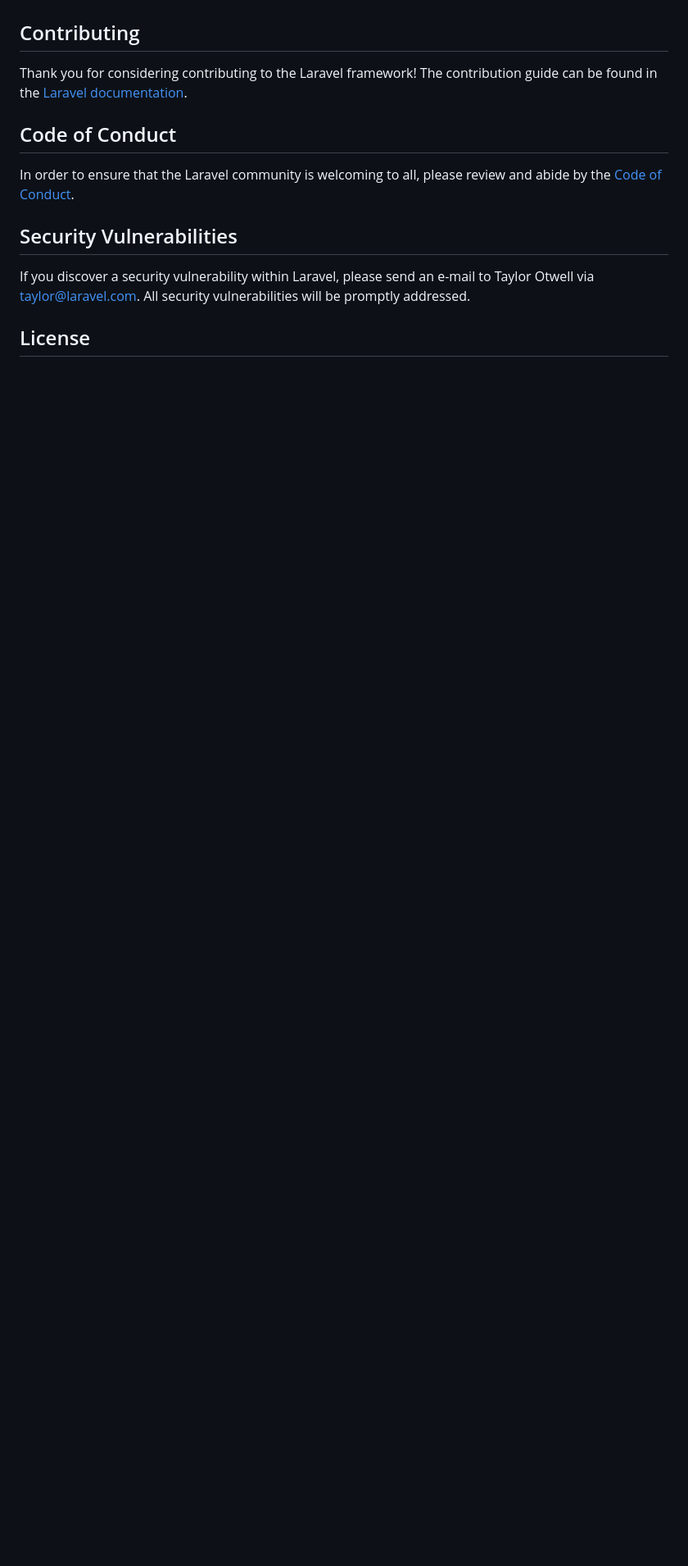
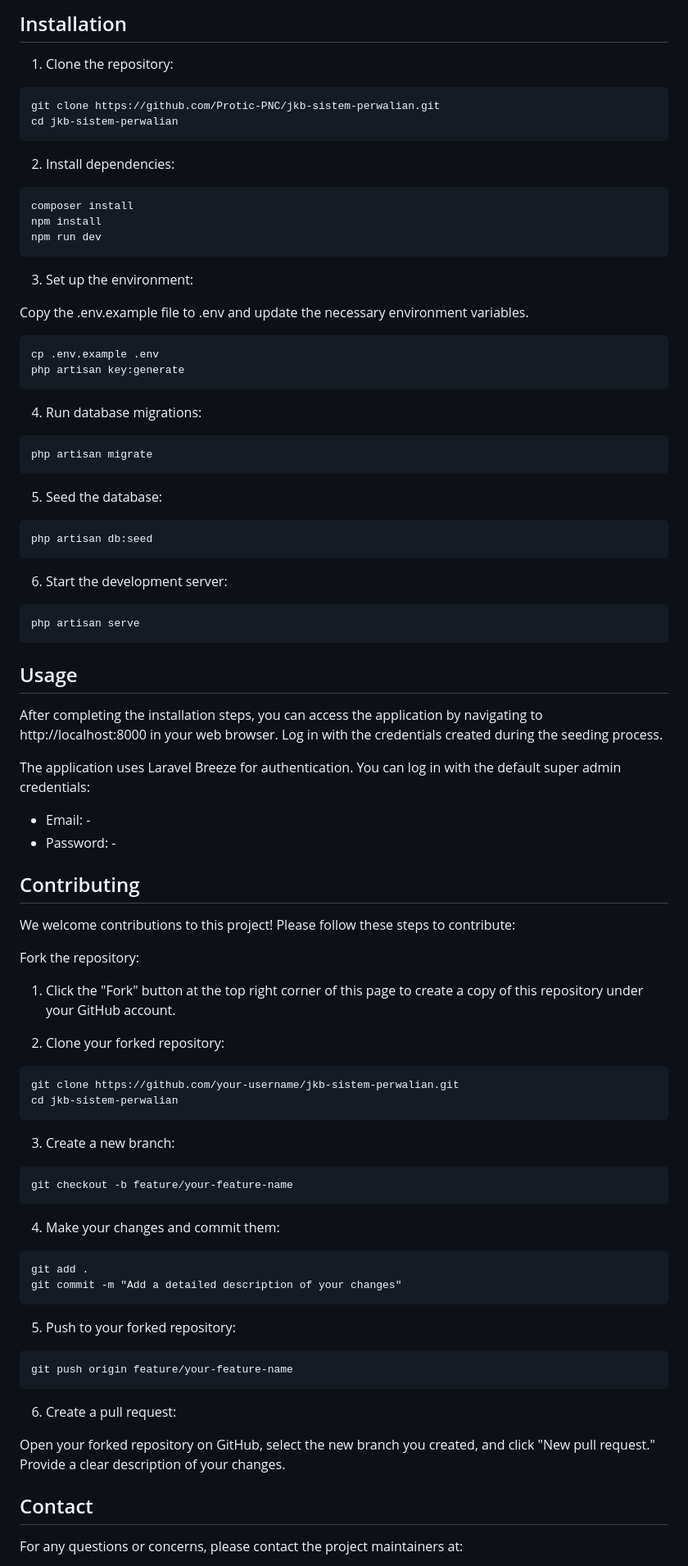
Before and after one commit to Protic-PNC/jkb-sistem-dosen-wali, a Markdown page: README.md, the part around one of its changes. Shown at 82% size. Drawn GitHub-style; blank space fills up the shorter version.

````diff
--- a/README.md
+++ b/README.md
@@ -51,15 +146,76 @@ We would like to extend our thanks to the following sponsors for funding Laravel
+## Installation
+
+1. Clone the repository:
+```
+git clone https://github.com/Protic-PNC/jkb-sistem-perwalian.git
+cd jkb-sistem-perwalian
+```
+2. Install dependencies:
+```
+composer install
+npm install
+npm run dev
+```
+3. Set up the environment:
+
+Copy the .env.example file to .env and update the necessary environment variables.
+```
+cp .env.example .env
+php artisan key:generate
+```
+4. Run database migrations:
+```
+php artisan migrate
+```
+5. Seed the database:
+```
+php artisan db:seed
+```
+6. Start the development server:
+```
+php artisan serve
+```
+
+## Usage
+
+After completing the installation steps, you can access the application by navigating to http://localhost:8000 in your web browser. Log in with the credentials created during the seeding process.
+
+The application uses Laravel Breeze for authentication. You can log in with the default super admin credentials:
+
+- Email: -
+- Password: -
+
 
 ## Contributing
 
-Thank you for considering contributing to the Laravel framework! The contribution guide can be found in the [Laravel documentation](https://laravel.com/docs/contributions).
+We welcome contributions to this project! Please follow these steps to contribute:
 
-## Code of Conduct
+Fork the repository:
 
-In order to ensure that the Laravel community is welcoming to all, please review and abide by the [Code of Conduct](https://laravel.com/docs/contributions#code-of-conduct).
+1. Click the "Fork" button at the top right corner of this page to create a copy of this repository under your GitHub account.
 
-## Security Vulnerabilities
+2. Clone your forked repository:
+```
+git clone https://github.com/your-username/jkb-sistem-perwalian.git
+cd jkb-sistem-perwalian
+```
+3. Create a new branch:
+```
+git checkout -b feature/your-feature-name
+```
+4. Make your changes and commit them:
+```
+git add .
+git commit -m "Add a detailed description of your changes"
+```
+5. Push to your forked repository:
+```
+git push origin feature/your-feature-name
+```
+6. Create a pull request:
 
-If you discover a security vulnerability within Laravel, please send an e-mail to Taylor Otwell via [taylor@laravel.com](mailto:taylor@laravel.com). All security vulnerabilities will be promptly addressed.
+Open your forked repository on GitHub, select the new branch you created, and click "New pull request." Provide a clear description of your changes.
 
-## License
+## Contact
+For any questions or concerns, please contact the project maintainers at:
 
````
Also changed, not shown: other parts of README.md (+135 -38 lines).
